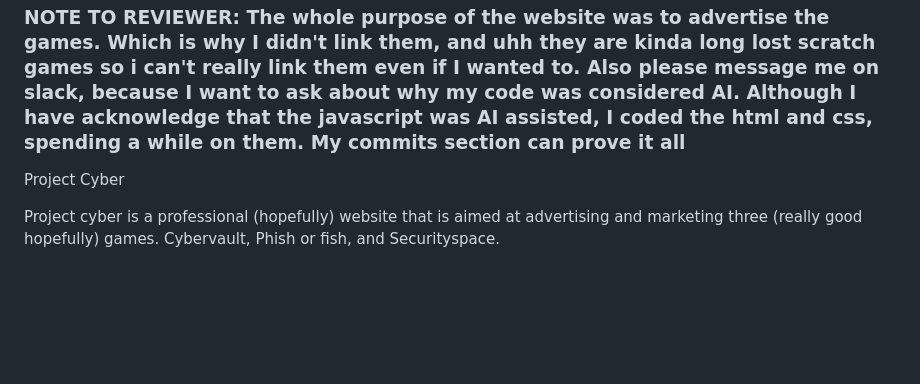
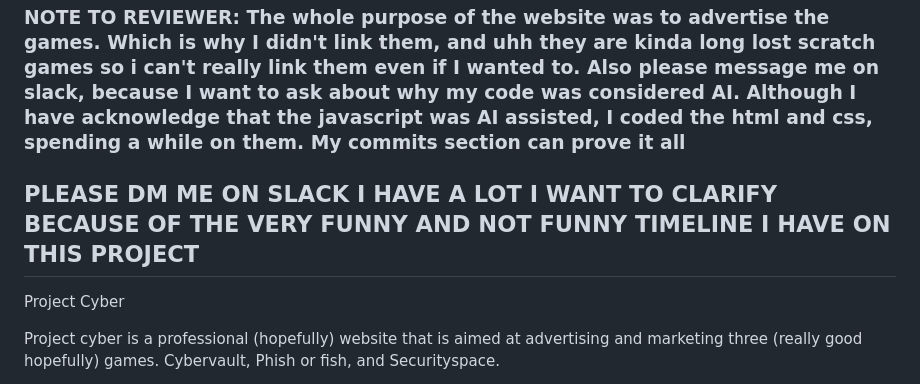
Before and after one commit to insertnewusername/computingproject, a Markdown page: README.md, the part around the change. Drawn GitHub-style; blank space fills up the shorter version.

Commit message:
Update README with project clarification and contact info
Clarified purpose of the website and added a note for reviewers.

```diff
--- a/README.md
+++ b/README.md
@@ -1,6 +1,6 @@
 <h3> NOTE TO REVIEWER: The whole purpose of the website was to advertise the games. Which is why I didn't link them, and uhh they are kinda long lost scratch games so i can't really link them even if I wanted to. Also please message me on slack, because I want to ask about why my code was considered AI. Although I have acknowledge that the javascript was AI assisted, I coded the html and css, spending a while on them. My commits section can prove it all </h3>
 
-
+<h2>PLEASE DM ME ON SLACK I HAVE A LOT I WANT TO CLARIFY BECAUSE OF THE VERY FUNNY AND NOT FUNNY TIMELINE I HAVE ON THIS PROJECT</h2>
 
 
 Project Cyber
```
